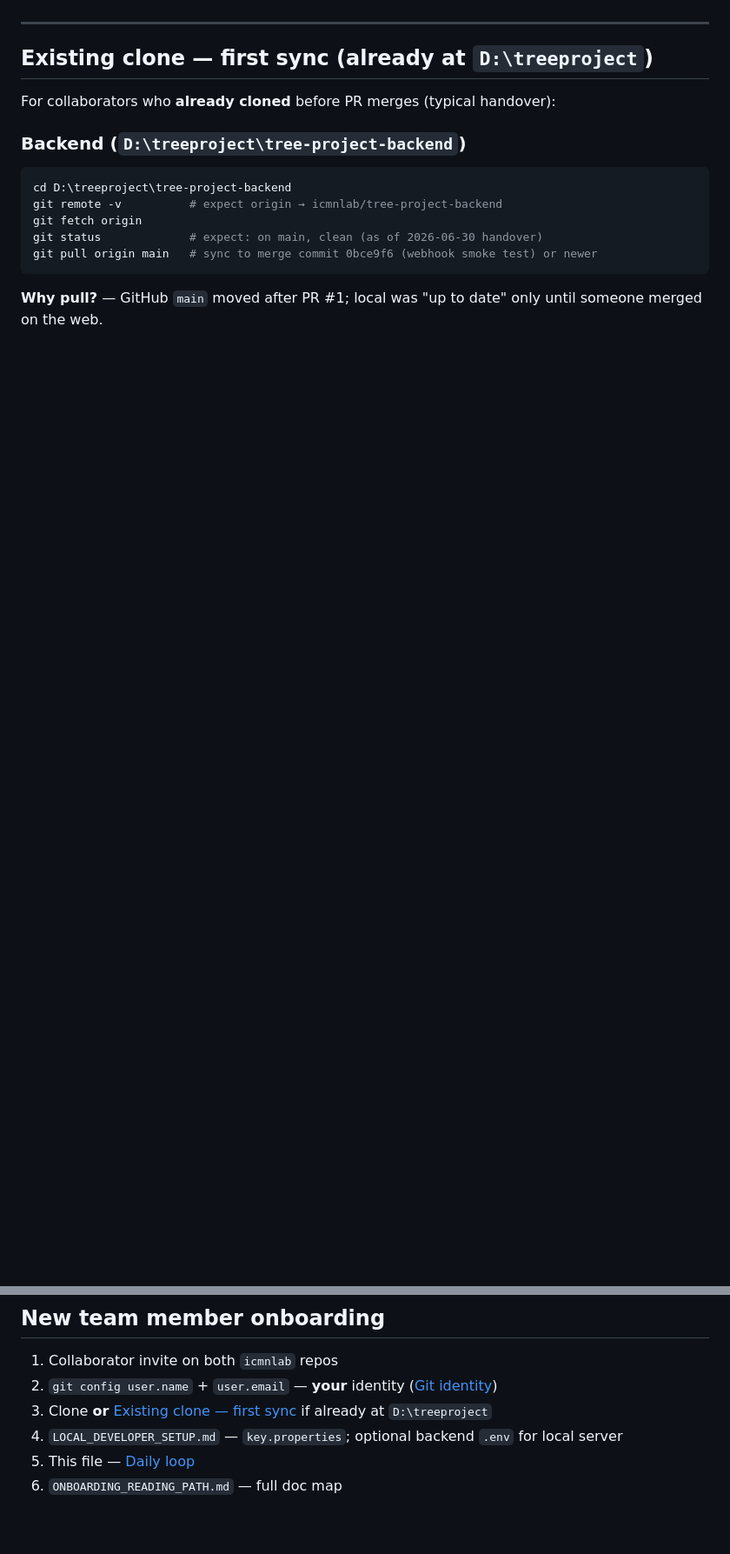
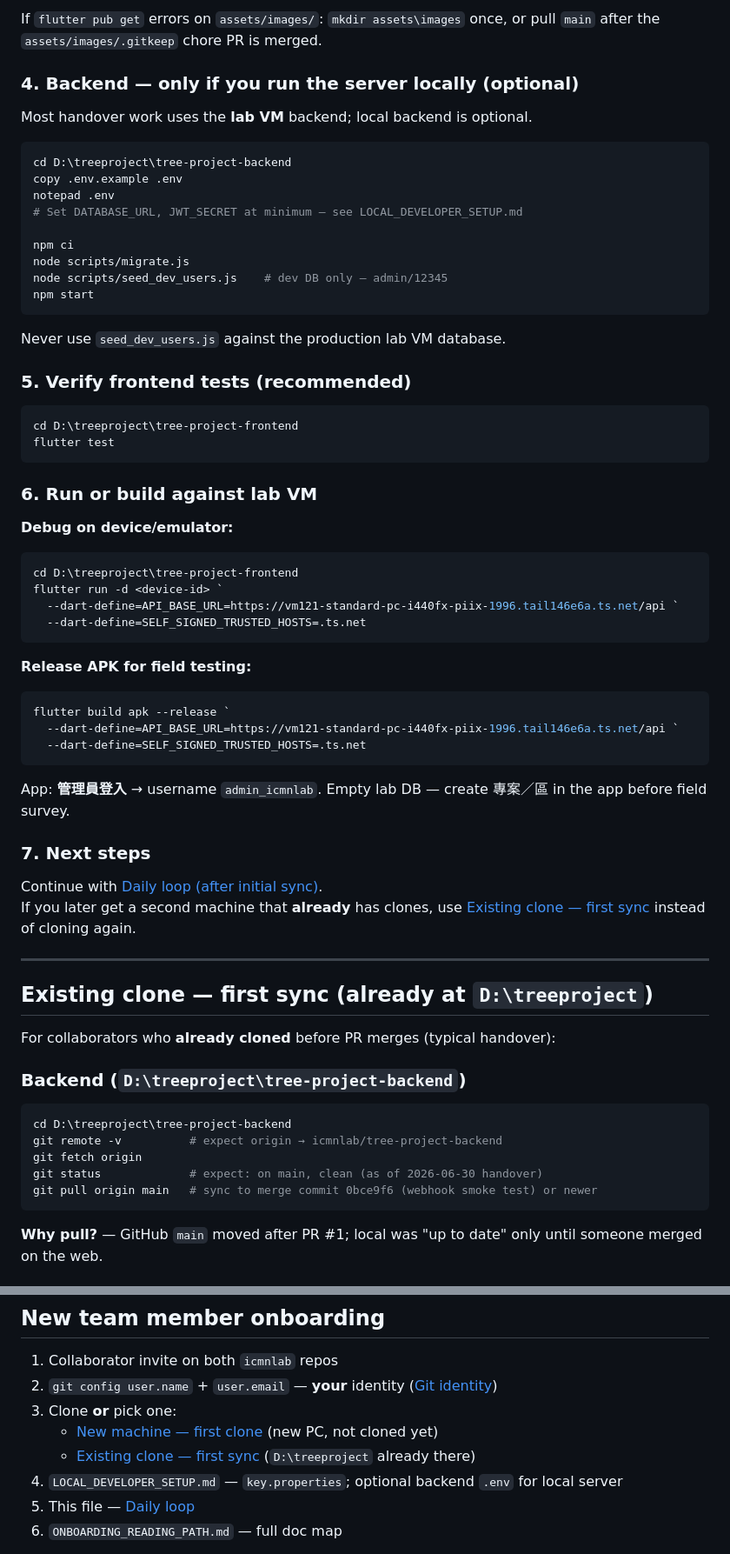
Before and after one commit to icmnlab/tree-project-frontend, a Markdown page: docs/DEVELOPMENT_WORKFLOW.md, 2 parts joined by grey strips. Shown at 87% size. Drawn GitHub-style; blank space fills up the shorter version.

````diff
--- a/docs/DEVELOPMENT_WORKFLOW.md
+++ b/docs/DEVELOPMENT_WORKFLOW.md
@@ -183,3 +248,55 @@ git config user.email   # e.g. anita.likebear@gmail.com
+If `flutter pub get` errors on `assets/images/`: `mkdir assets\images` once, or pull `main` after the `assets/images/.gitkeep` chore PR is merged.
+
+### 4. Backend — only if you run the server locally (optional)
+
+Most handover work uses the **lab VM** backend; local backend is optional.
+
+```powershell
+cd D:\treeproject\tree-project-backend
+copy .env.example .env
+notepad .env
+# Set DATABASE_URL, JWT_SECRET at minimum — see LOCAL_DEVELOPER_SETUP.md
+
+npm ci
+node scripts/migrate.js
+node scripts/seed_dev_users.js    # dev DB only — admin/12345
+npm start
+```
+
+Never use `seed_dev_users.js` against the production lab VM database.
+
+### 5. Verify frontend tests (recommended)
+
+```powershell
+cd D:\treeproject\tree-project-frontend
+flutter test
+```
+
+### 6. Run or build against lab VM
+
+**Debug on device/emulator:**
+
+```powershell
+cd D:\treeproject\tree-project-frontend
+flutter run -d <device-id> `
+  --dart-define=API_BASE_URL=https://vm121-standard-pc-i440fx-piix-1996.tail146e6a.ts.net/api `
+  --dart-define=SELF_SIGNED_TRUSTED_HOSTS=.ts.net
+```
+
+**Release APK for field testing:**
+
+```powershell
+flutter build apk --release `
+  --dart-define=API_BASE_URL=https://vm121-standard-pc-i440fx-piix-1996.tail146e6a.ts.net/api `
+  --dart-define=SELF_SIGNED_TRUSTED_HOSTS=.ts.net
+```
+
+App: **管理員登入** → username `admin_icmnlab`. Empty lab DB — create 專案／區 in the app before field survey.
+
+### 7. Next steps
+
+Continue with [Daily loop (after initial sync)](#daily-loop-after-initial-sync).
+If you later get a second machine that **already** has clones, use [Existing clone — first sync](#existing-clone--first-sync-already-at-dtreeproject) instead of cloning again.
 
 ---
 
@@ -294,7 +413,9 @@ See local ops log `project_code/docs/DEPLOYMENT_LOG.md` §G.4 for full checklist
 
 1. Collaborator invite on both `icmnlab` repos
 2. `git config user.name` + `user.email` — **your** identity ([Git identity](#git-identity--whose-contribution-is-it))
-3. Clone **or** [Existing clone — first sync](#existing-clone--first-sync-already-at-dtreeproject) if already at `D:\treeproject`
+3. Clone **or** pick one:
+   - [New machine — first clone](#new-machine--first-clone-no-repo-on-disk-yet) (new PC, not cloned yet)
+   - [Existing clone — first sync](#existing-clone--first-sync-already-at-dtreeproject) (`D:\treeproject` already there)
 4. `LOCAL_DEVELOPER_SETUP.md` — `key.properties`; optional backend `.env` for local server
 5. This file — [Daily loop](#daily-loop-after-initial-sync)
 6. `ONBOARDING_READING_PATH.md` — full doc map
````
Also changed, not shown: other parts of docs/DEVELOPMENT_WORKFLOW.md (+68 -1 lines).
